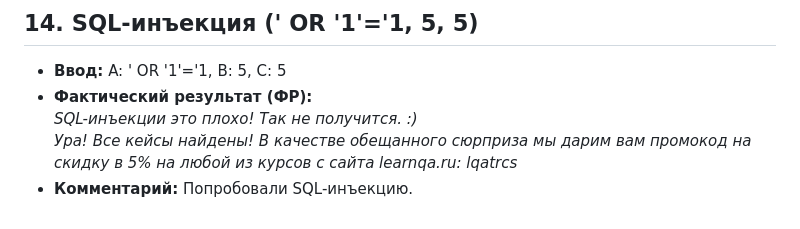
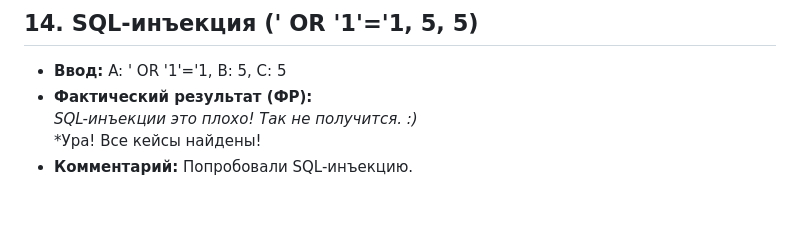
Before and after one commit to Katrucci/qa_automation_2026_spring, a Markdown page: QA/Тестирование треугольника.md, the part around the change. Drawn GitHub-style.

```diff
--- a/QA/Тестирование треугольника.md
+++ b/QA/Тестирование треугольника.md
@@ -133,5 +133,5 @@
 - **Ввод:** A: \' OR \'1\'=\'1, B: 5, C: 5
 - **Фактический результат (ФР):**
   *SQL-инъекции это плохо! Так не получится. :)*
-  *Ура! Все кейсы найдены! В качестве обещанного сюрприза мы дарим вам промокод на скидку в 5% на любой из курсов с сайта learnqa.ru: lqatrcs*
+  *Ура! Все кейсы найдены!
 - **Комментарий:** Попробовали SQL-инъекцию.
```
